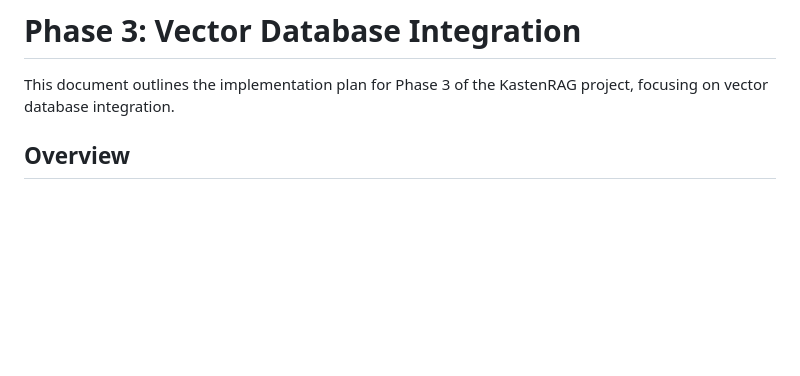
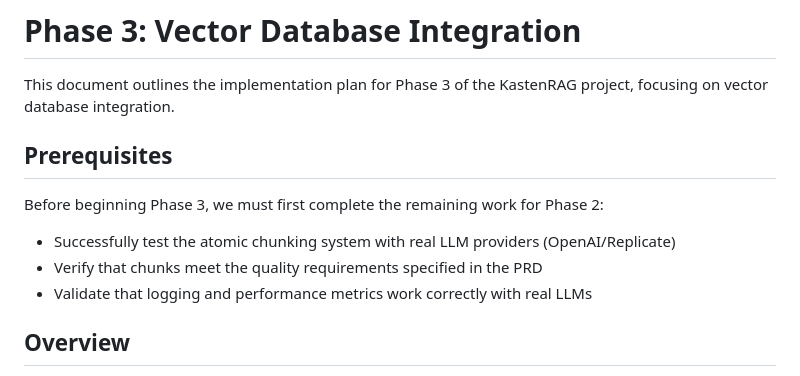
Before and after one commit to navajonki/kastenrag, a Markdown page: phase3_plan.md, the part around the change. GitHub-like rendering; blank space fills up the shorter version.

```diff
--- a/phase3_plan.md
+++ b/phase3_plan.md
@@ -1,6 +1,13 @@
 # Phase 3: Vector Database Integration
 
 This document outlines the implementation plan for Phase 3 of the KastenRAG project, focusing on vector database integration.
+
+## Prerequisites
+
+Before beginning Phase 3, we must first complete the remaining work for Phase 2:
+- Successfully test the atomic chunking system with real LLM providers (OpenAI/Replicate)
+- Verify that chunks meet the quality requirements specified in the PRD
+- Validate that logging and performance metrics work correctly with real LLMs
 
 ## Overview
 
```
Also changed, not shown: README.md (+9 -4 lines), implementation_plan.md (+5 -1 lines).
